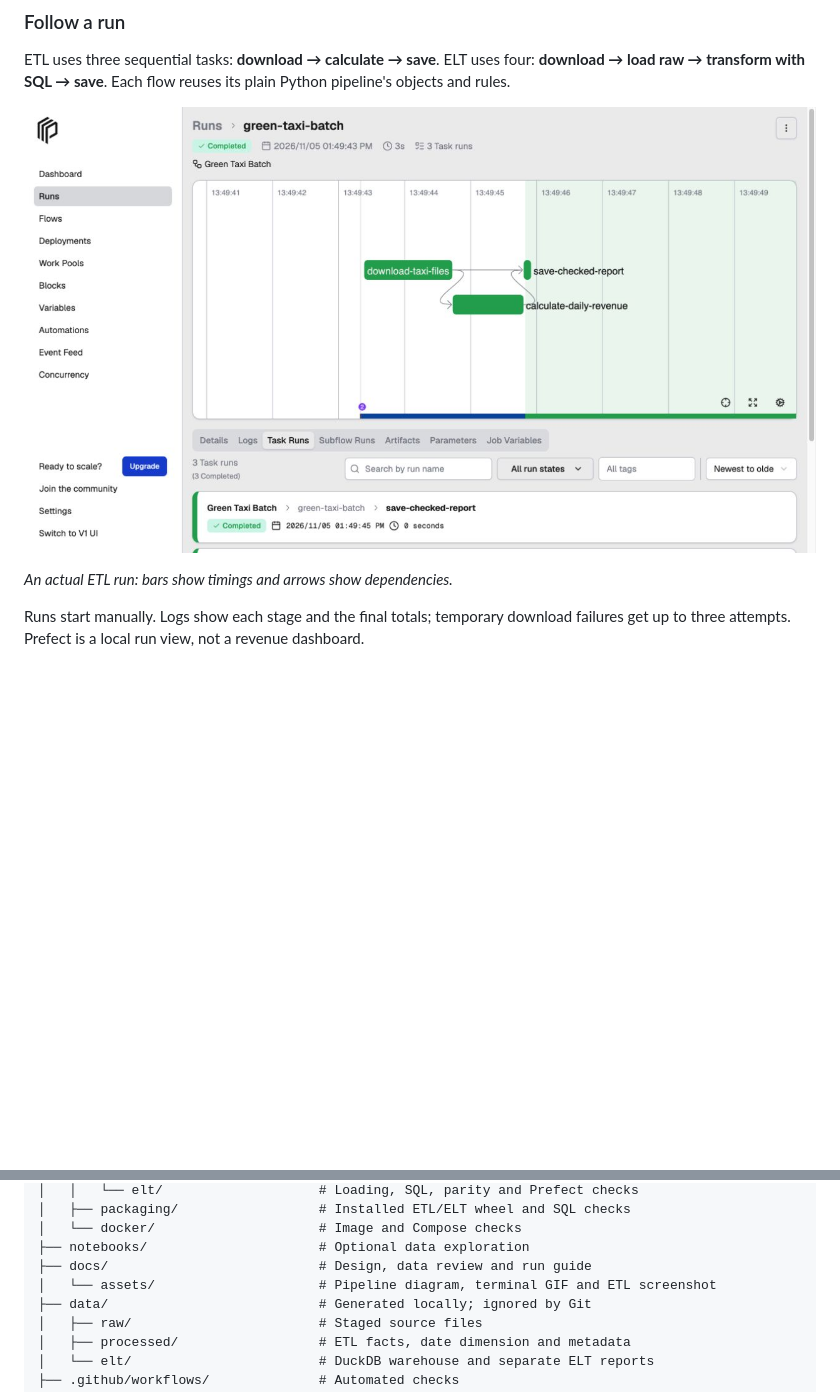
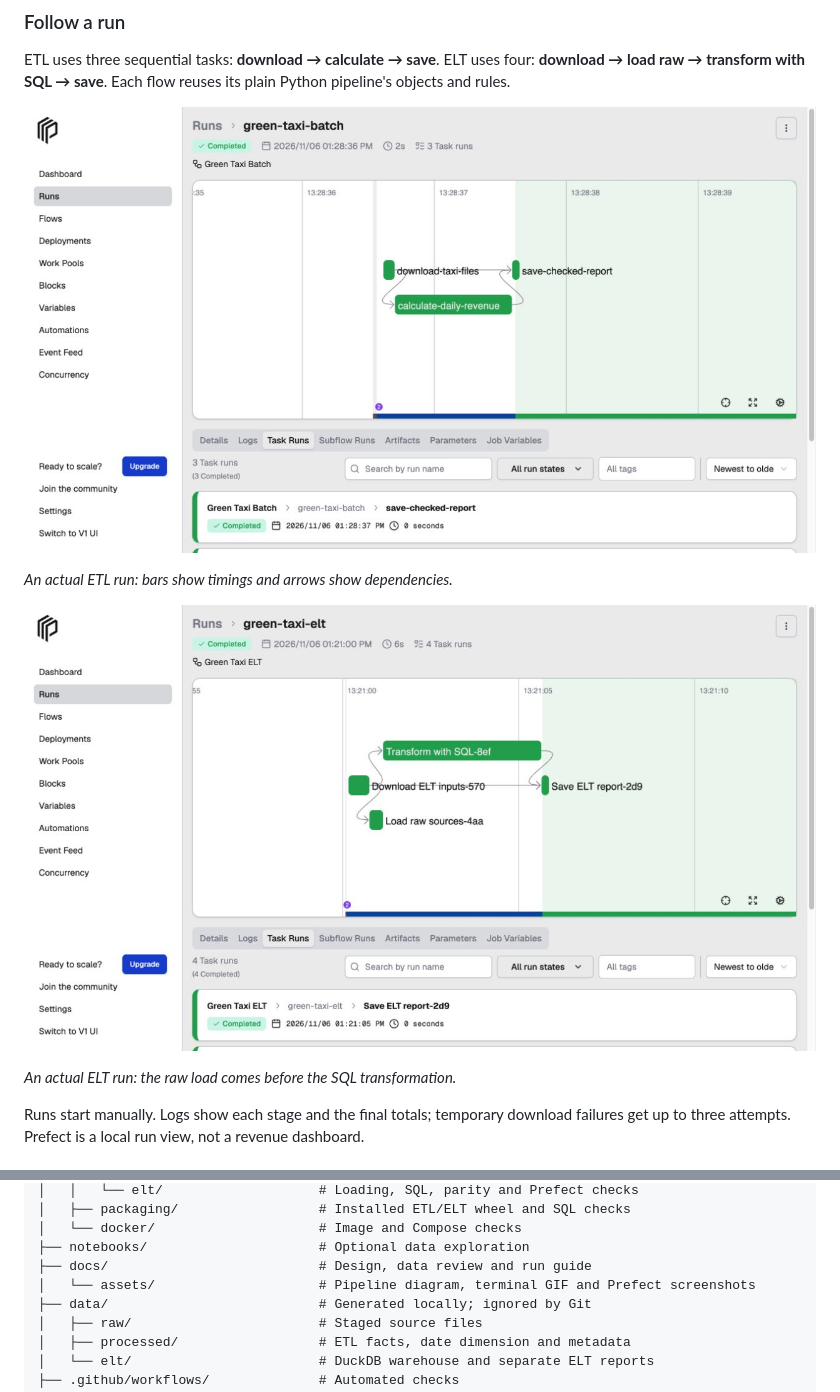
Before and after one commit to roy-nfisch/nyc-taxi-revenue-data-pipeline, a Markdown page: README.md, 2 parts joined by grey strips. GitHub-like rendering; pictures changed too: docs/assets/prefect-elt-run.jpg (added), docs/assets/prefect-pipeline-run.jpg; blank space fills up the shorter version.

Commit message:
docs: show matching ETL and ELT Prefect runs

```diff
--- a/README.md
+++ b/README.md
@@ -124,6 +124,12 @@ Each flow reuses its plain Python pipeline's objects and rules.
 </p>
 
 *An actual ETL run: bars show timings and arrows show dependencies.*
+
+<p align="center">
+  <a href="docs/assets/prefect-elt-run.jpg"><img src="docs/assets/prefect-elt-run.jpg" width="850" alt="Completed Prefect ELT run with download, raw loading, SQL transformation and report saving tasks"></a>
+</p>
+
+*An actual ELT run: the raw load comes before the SQL transformation.*
 
 Runs start manually. Logs show each stage and the final totals; temporary download
 failures get up to three attempts. Prefect is a local run view, not a revenue dashboard.
@@ -260,7 +266,7 @@ nyc-taxi-revenue-data-pipeline/
 │   └── docker/                     # Image and Compose checks
 ├── notebooks/                      # Optional data exploration
 ├── docs/                           # Design, data review and run guide
-│   └── assets/                     # Pipeline diagram, terminal GIF and ETL screenshot
+│   └── assets/                     # Pipeline diagram, terminal GIF and Prefect screenshots
 ├── data/                           # Generated locally; ignored by Git
 │   ├── raw/                        # Staged source files
 │   ├── processed/                  # ETL facts, date dimension and metadata
```
